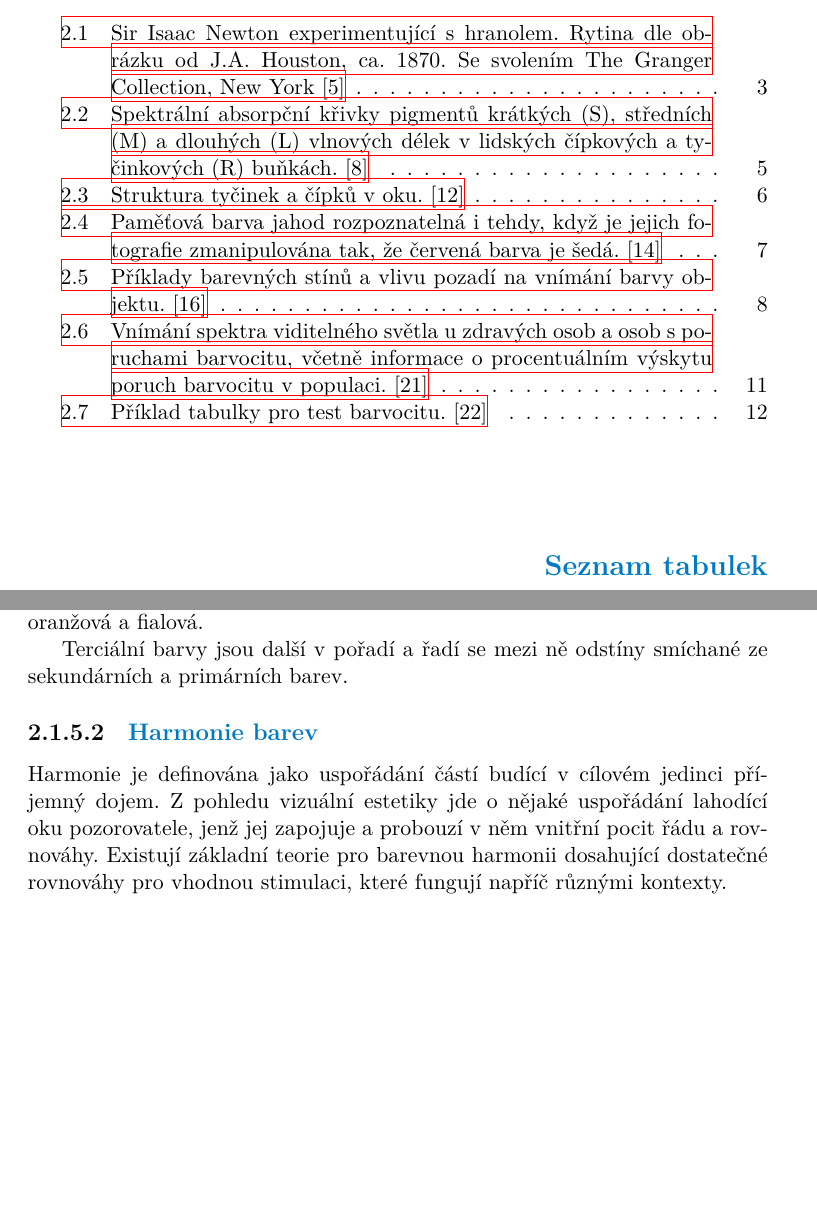
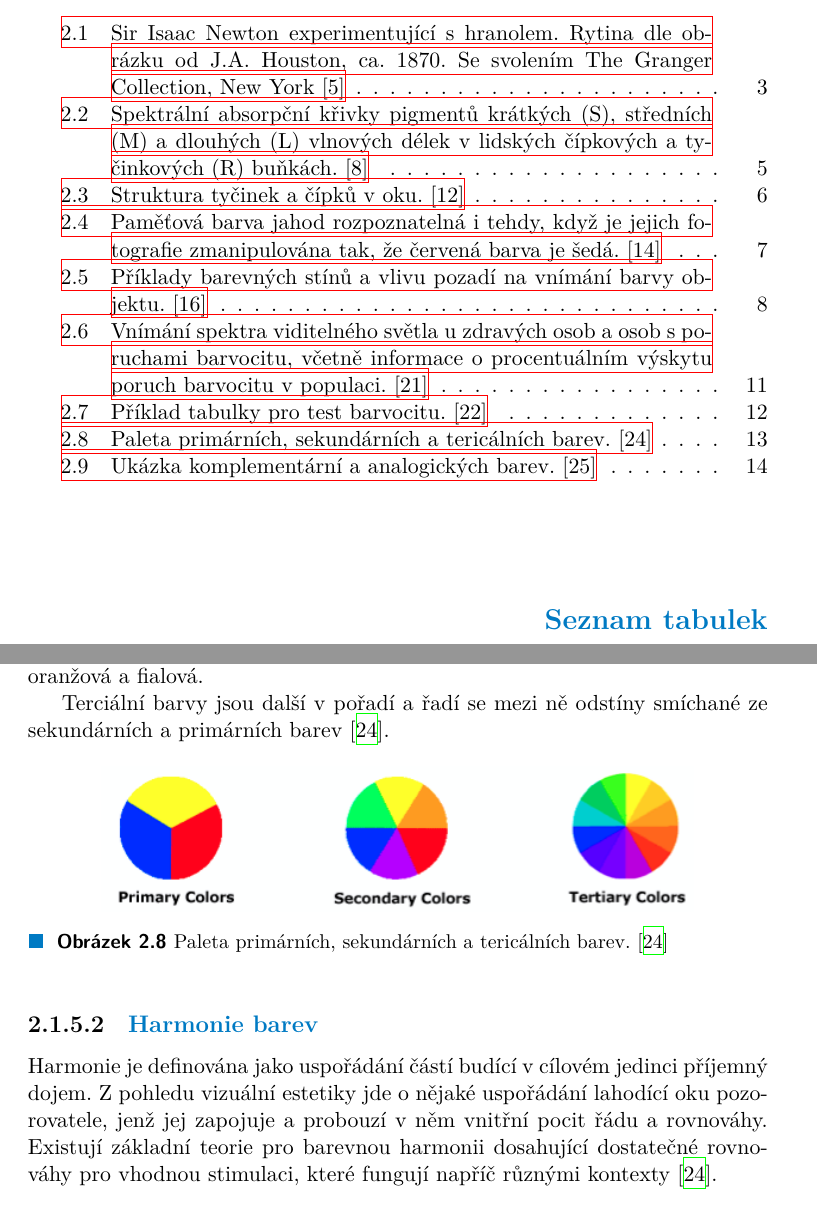
Before and after one commit to prokopovasarka/bachelorThesis, a LaTeX thesis (ctufit-thesis.tex, which reads text/chapters/1_analysis/1_colour-theory.tex): two parts of pages 10 and 25 of 37, joined at a grey line, cut so that both start at the same text, the shorter picture padded with empty space. The pictures show the PDF file ctufit-thesis.pdf that the author committed with the source.

Commit message:
pictures

```diff
--- a/text/chapters/1_analysis/1_colour-theory.tex
+++ b/text/chapters/1_analysis/1_colour-theory.tex
@@ -315,12 +315,20 @@ další odstíny jsou tvořeny z těchto pigmentů.
 
 Sekundární barvy jsou tvořeny z primárních barev, řadí se mezi ně zelená, oranžová a fialová.
 
-Terciální barvy jsou další v pořadí a řadí se mezi ně odstíny smíchané ze sekundárních a primárních barev.
+Terciální barvy jsou další v pořadí a řadí se mezi ně odstíny smíchané ze sekundárních a primárních barev~\cite{colormatters_basic_color_theory}.
+
+\begin{figure}[!ht]
+    \centering
+    \includegraphics[width=0.8\linewidth]{images/categories.png}
+    \caption{Paleta primárních, sekundárních a tericálních barev.~\cite{colormatters_basic_color_theory}}
+    \label{fig:Kategorie}
+\end{figure}
+
 
 \subsubsection{Harmonie barev}
 Harmonie je definována jako uspořádání částí budící v cílovém jedinci příjemný dojem. Z pohledu vizuální estetiky jde o nějaké uspořádání lahodící oku pozorovatele,
 jenž jej zapojuje a probouzí v něm vnitřní pocit řádu a rovnováhy. Existují základní teorie pro barevnou harmonii dosahující dostatečné rovnováhy pro
-vhodnou stimulaci, které fungují napříč různými kontexty.
+vhodnou stimulaci, které fungují napříč různými kontexty~\cite{colormatters_basic_color_theory}.
 
 \paragraph{Analogické barvy}\mbox{}\\
 Schémata s analogickými barvami jsou jakékoliv barvy, které jsou posazeny na barevném kruhu u sebe. V tomto schématu běžně převládá jedna z barev, dohromady však
@@ -329,6 +337,13 @@ navozují pocit harmonie a klidu. Příkladem může být například kombinace
 \paragraph{Komplementární barvy}\mbox{}\\
 V případě schémat tvořených z komplementárních barev vybíráme barvy lokalizované na barevném kruhu přímo proti sobě. Protikladné barvy vytváří maximální kontrast,
 jehož důsledkem je paradoxně také maximální stabilita. Jedná se například o fialovou a žlutou, či modrou s oranžovou.
+
+\begin{figure}[!ht]
+    \centering
+    \includegraphics[width=0.6\linewidth]{images/complementary-analogous.png}
+    \caption{Ukázka komplementární a analogických barev.~\cite{article}}
+    \label{fig:Barevný kruh}
+\end{figure}
 
 \subsubsection{Barevný kontext}
 V kapitole o vlivu kontextu barev jsme představili důležitost tohoto aspektu v rámci barevného vnímání. V rámci
```
Also changed, not shown: text/bib-database.bib (+15 -5 lines), ctufit-thesis.pdf, images/categories.png (added), images/complementary-analogous.png (added), 2 other files.
